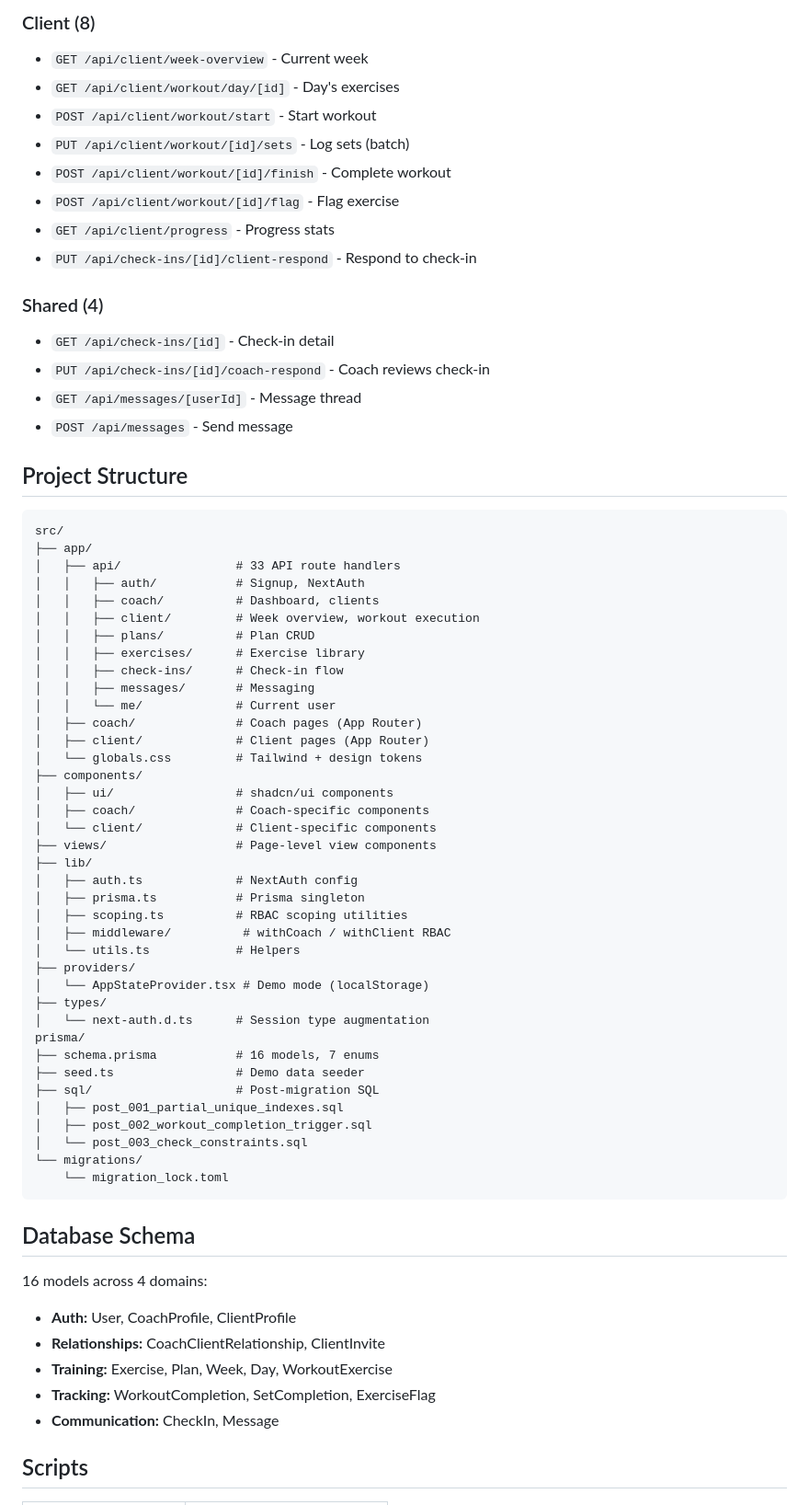
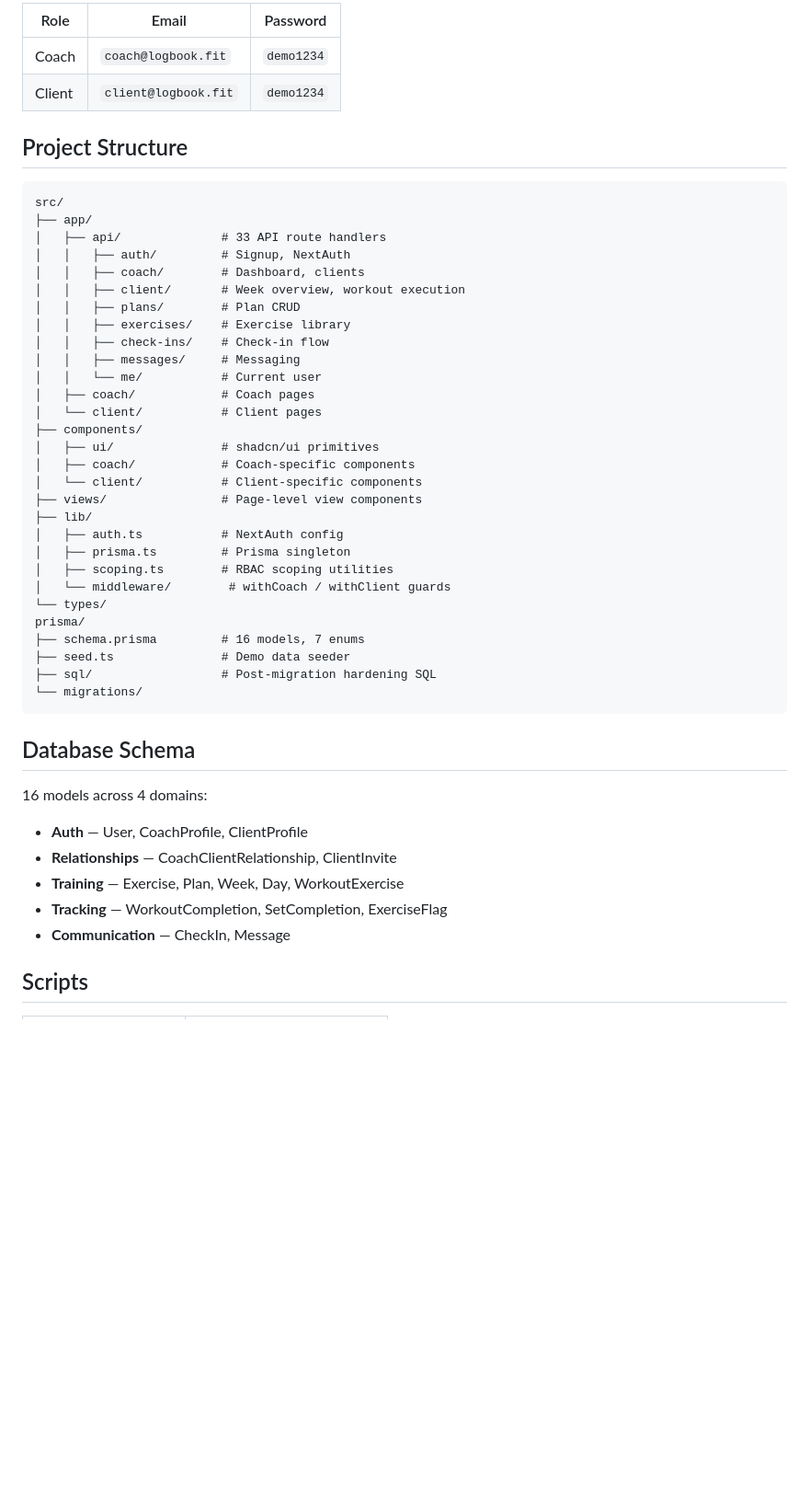
Before and after one commit to adrianomucha/logbook-fit-repo, a Markdown page: README.md, the part around one of its changes. Shown at 92% size. Rendered like a GitHub page; blank space fills up the shorter version.

Commit message:
docs: rewrite README with compelling product overview
Co-Authored-By: Claude Opus 4.6 <noreply@anthropic.com>

````diff
--- a/README.md
+++ b/README.md
@@ -101,71 +106,51 @@ npm run dev
-### Client (8)
-- `GET /api/client/week-overview` - Current week
-- `GET /api/client/workout/day/[id]` - Day's exercises
-- `POST /api/client/workout/start` - Start workout
-- `PUT /api/client/workout/[id]/sets` - Log sets (batch)
-- `POST /api/client/workout/[id]/finish` - Complete workout
-- `POST /api/client/workout/[id]/flag` - Flag exercise
-- `GET /api/client/progress` - Progress stats
-- `PUT /api/check-ins/[id]/client-respond` - Respond to check-in
-
-### Shared (4)
-- `GET /api/check-ins/[id]` - Check-in detail
-- `PUT /api/check-ins/[id]/coach-respond` - Coach reviews check-in
-- `GET /api/messages/[userId]` - Message thread
-- `POST /api/messages` - Send message
+| Role | Email | Password |
+|------|-------|----------|
+| Coach | `coach@logbook.fit` | `demo1234` |
+| Client | `client@logbook.fit` | `demo1234` |
 
 ## Project Structure
 
 ```
 src/
 ├── app/
-│   ├── api/                # 33 API route handlers
-│   │   ├── auth/           # Signup, NextAuth
-│   │   ├── coach/          # Dashboard, clients
-│   │   ├── client/         # Week overview, workout execution
-│   │   ├── plans/          # Plan CRUD
-│   │   ├── exercises/      # Exercise library
-│   │   ├── check-ins/      # Check-in flow
-│   │   ├── messages/       # Messaging
-│   │   └── me/             # Current user
-│   ├── coach/              # Coach pages (App Router)
-│   ├── client/             # Client pages (App Router)
-│   └── globals.css         # Tailwind + design tokens
+│   ├── api/              # 33 API route handlers
+│   │   ├── auth/         # Signup, NextAuth
+│   │   ├── coach/        # Dashboard, clients
+│   │   ├── client/       # Week overview, workout execution
+│   │   ├── plans/        # Plan CRUD
+│   │   ├── exercises/    # Exercise library
+│   │   ├── check-ins/    # Check-in flow
+│   │   ├── messages/     # Messaging
+│   │   └── me/           # Current user
+│   ├── coach/            # Coach pages
+│   └── client/           # Client pages
 ├── components/
-│   ├── ui/                 # shadcn/ui components
-│   ├── coach/              # Coach-specific components
-│   └── client/             # Client-specific components
-├── views/                  # Page-level view components
+│   ├── ui/               # shadcn/ui primitives
+│   ├── coach/            # Coach-specific components
+│   └── client/           # Client-specific components
+├── views/                # Page-level view components
 ├── lib/
-│   ├── auth.ts             # NextAuth config
-│   ├── prisma.ts           # Prisma singleton
-│   ├── scoping.ts          # RBAC scoping utilities
-│   ├── middleware/          # withCoach / withClient RBAC
-│   └── utils.ts            # Helpers
-├── providers/
-│   └── AppStateProvider.tsx # Demo mode (localStorage)
-├── types/
-│   └── next-auth.d.ts      # Session type augmentation
+│   ├── auth.ts           # NextAuth config
+│   ├── prisma.ts         # Prisma singleton
+│   ├── scoping.ts        # RBAC scoping utilities
+│   └── middleware/        # withCoach / withClient guards
+└── types/
 prisma/
-├── schema.prisma           # 16 models, 7 enums
-├── seed.ts                 # Demo data seeder
-├── sql/                    # Post-migration SQL
-│   ├── post_001_partial_unique_indexes.sql
-│   ├── post_002_workout_completion_trigger.sql
-│   └── post_003_check_constraints.sql
+├── schema.prisma         # 16 models, 7 enums
+├── seed.ts               # Demo data seeder
+├── sql/                  # Post-migration hardening SQL
 └── migrations/
-    └── migration_lock.toml
 ```
 
 ## Database Schema
 
 16 models across 4 domains:
 
-- **Auth:** User, CoachProfile, ClientProfile
-- **Relationships:** CoachClientRelationship, ClientInvite
-- **Training:** Exercise, Plan, Week, Day, WorkoutExercise
-- **Tracking:** WorkoutCompletion, SetCompletion, ExerciseFlag
-- **Communication:** CheckIn, Message
+- **Auth** — User, CoachProfile, ClientProfile
+- **Relationships** — CoachClientRelationship, ClientInvite
+- **Training** — Exercise, Plan, Week, Day, WorkoutExercise
+- **Tracking** — WorkoutCompletion, SetCompletion, ExerciseFlag
+- **Communication** — CheckIn, Message
 
 ## Scripts
 
````
Also changed, not shown: other parts of README.md (+64 -66 lines).
